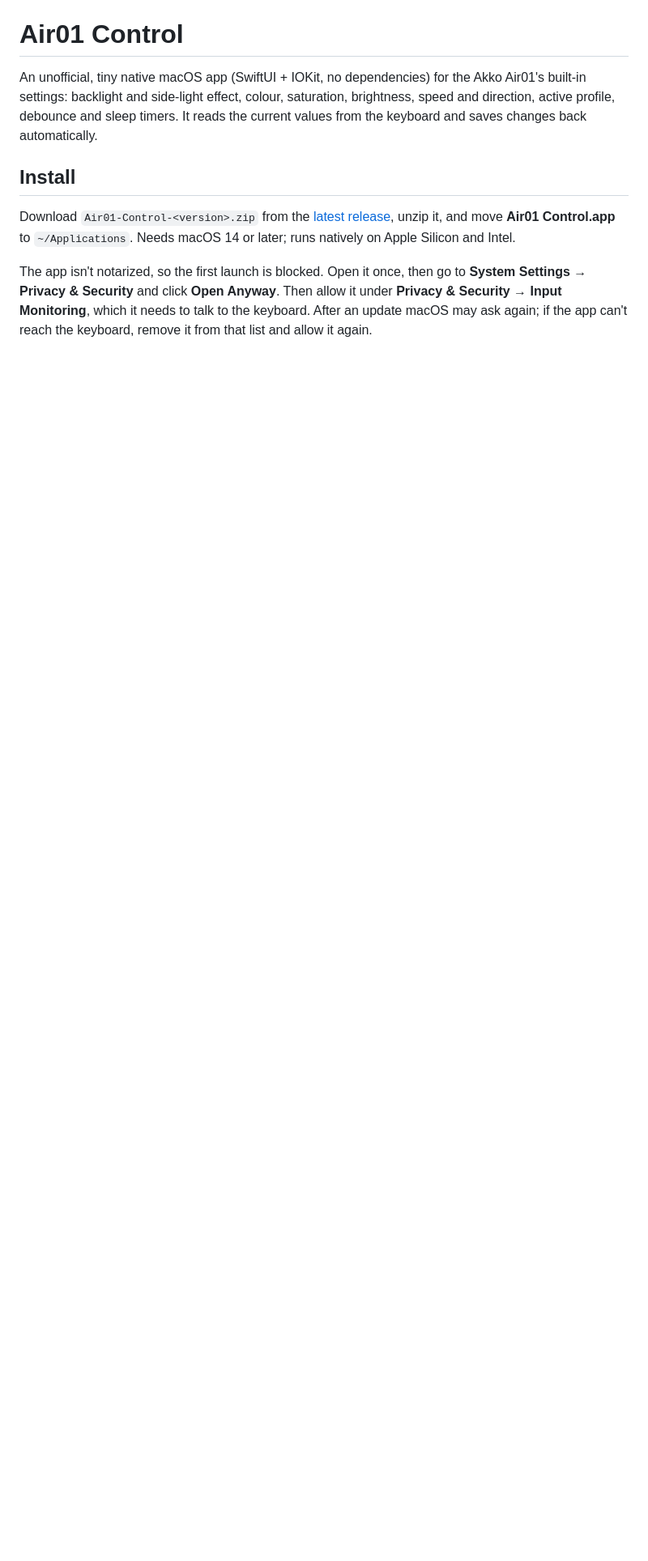
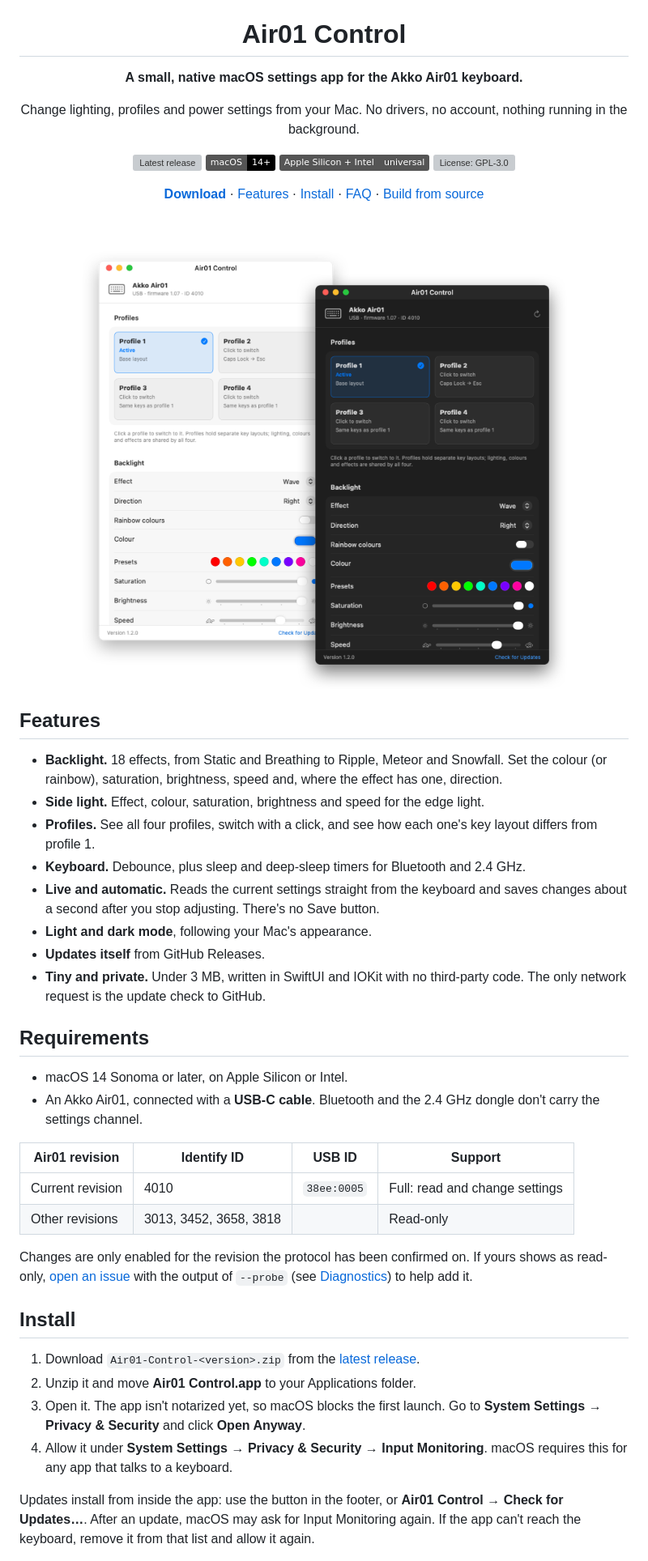
Before and after one commit to muunkk/air01-control, a Markdown page: README.md, the part around one of its changes. Shown at 81% size. GitHub-like rendering; pictures changed too: docs/screenshot.png (added); badges without logos; blank space fills up the shorter version; grey boxes are pictures that could not be loaded.

```diff
--- a/README.md
+++ b/README.md
@@ -1,20 +5,55 @@
 # Air01 Control
 
-An unofficial, tiny native macOS app (SwiftUI + IOKit, no dependencies) for the Akko Air01's
-built-in settings: backlight and side-light effect, colour, saturation, brightness, speed and direction,
-active profile, debounce and sleep timers. It reads the current values from the keyboard and
-saves changes back automatically.
+**A small, native macOS settings app for the Akko Air01 keyboard.**
+
+Change lighting, profiles and power settings from your Mac. No drivers, no account, nothing running in the background.
+
+[![Latest release](https://img.shields.io/github/v/release/muunkk/air01-control?label=release&color=0a84ff)](https://github.com/muunkk/air01-control/releases/latest)
+[![macOS 14+](https://img.shields.io/badge/macOS-14%2B-000000?logo=apple&logoColor=white)](#requirements)
+[![Apple Silicon and Intel](https://img.shields.io/badge/Apple%20Silicon%20%2B%20Intel-universal-555555)](#requirements)
+[![License: GPL-3.0](https://img.shields.io/github/license/muunkk/air01-control?color=2ea44f)](LICENSE)
+
+[**Download**](https://github.com/muunkk/air01-control/releases/latest) ·
+[Features](#features) ·
+[Install](#install) ·
+[FAQ](#faq) ·
+[Build from source](#build-from-source)
+
+<br>
+
+<img src="docs/screenshot.png" alt="Air01 Control in light and dark mode, showing the profiles and backlight settings" width="820">
+
+</div>
+
+## Features
+
+- **Backlight.** 18 effects, from Static and Breathing to Ripple, Meteor and Snowfall. Set the colour (or rainbow), saturation, brightness, speed and, where the effect has one, direction.
+- **Side light.** Effect, colour, saturation, brightness and speed for the edge light.
+- **Profiles.** See all four profiles, switch with a click, and see how each one's key layout differs from profile 1.
+- **Keyboard.** Debounce, plus sleep and deep-sleep timers for Bluetooth and 2.4 GHz.
+- **Live and automatic.** Reads the current settings straight from the keyboard and saves changes about a second after you stop adjusting. There's no Save button.
+- **Light and dark mode**, following your Mac's appearance.
+- **Updates itself** from GitHub Releases.
+- **Tiny and private.** Under 3 MB, written in SwiftUI and IOKit with no third-party code. The only network request is the update check to GitHub.
+
+## Requirements
+
+- macOS 14 Sonoma or later, on Apple Silicon or Intel.
+- An Akko Air01, connected with a **USB-C cable**. Bluetooth and the 2.4 GHz dongle don't carry the settings channel.
+
+| Air01 revision | Identify ID | USB ID | Support |
+| --- | --- | --- | --- |
+| Current revision | 4010 | `38ee:0005` | Full: read and change settings |
+| Other revisions | 3013, 3452, 3658, 3818 | | Read-only |
+
+Changes are only enabled for the revision the protocol has been confirmed on. If yours shows as read-only, [open an issue](https://github.com/muunkk/air01-control/issues) with the output of `--probe` (see [Diagnostics](#diagnostics)) to help add it.
 
 ## Install
 
-Download `Air01-Control-<version>.zip` from the
-[latest release](https://github.com/muunkk/air01-control/releases/latest), unzip it, and move
-**Air01 Control.app** to `~/Applications`. Needs macOS 14 or later; runs natively on Apple
-Silicon and Intel.
+1. Download `Air01-Control-<version>.zip` from the [latest release](https://github.com/muunkk/air01-control/releases/latest).
+2. Unzip it and move **Air01 Control.app** to your Applications folder.
+3. Open it. The app isn't notarized yet, so macOS blocks the first launch. Go to **System Settings → Privacy & Security** and click **Open Anyway**.
+4. Allow it under **System Settings → Privacy & Security → Input Monitoring**. macOS requires this for any app that talks to a keyboard.
 
-The app isn't notarized, so the first launch is blocked. Open it once, then go to
-**System Settings → Privacy & Security** and click **Open Anyway**. Then allow it under
-**Privacy & Security → Input Monitoring**, which it needs to talk to the keyboard. After an
-update macOS may ask again; if the app can't reach the keyboard, remove it from that list and
-allow it again.
+Updates install from inside the app: use the button in the footer, or **Air01 Control → Check for Updates…**. After an update, macOS may ask for Input Monitoring again. If the app can't reach the keyboard, remove it from that list and allow it again.
 
```
Also changed, not shown: other parts of README.md (+81 -46 lines), docs/icon.png (added), 4 other files.
